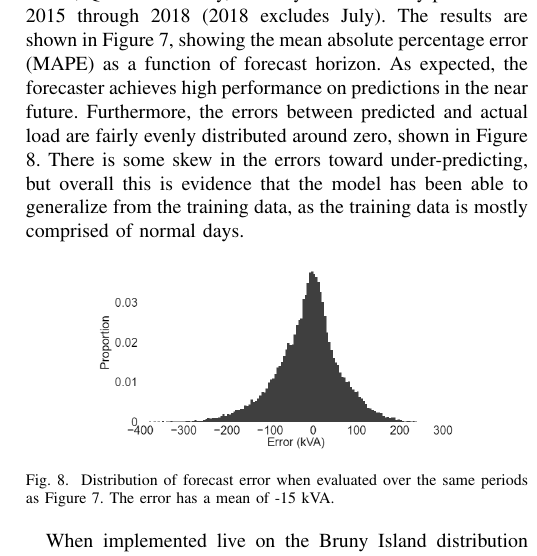
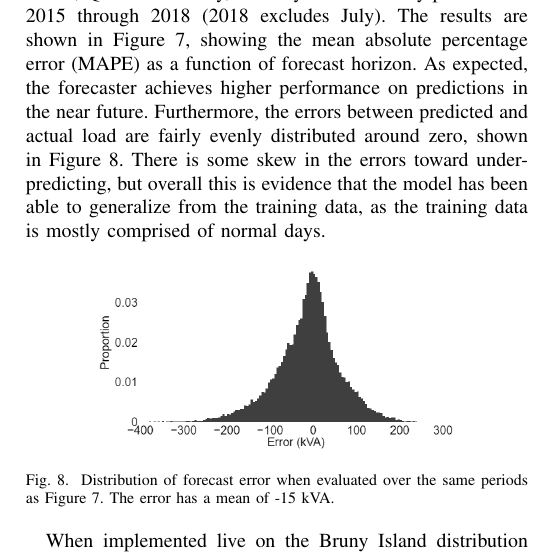
Before and after one commit to jurasofish/load_forecast_paper, a LaTeX paper (aupec.tex): part of one column of page 6 of 7, cut so that both start at the same text. Compiled offline with pdfLaTeX; a missing font is replaced by an installed copy or a similar font; a LaTeX package or settings file that is missing is left out.

Commit message:
high performance -> higher performance

```diff
--- a/aupec.tex
+++ b/aupec.tex
@@ -374,7 +374,7 @@ This is contrast to load forecasting models that often tend toward simply repeat
 
 The performance of the forecaster was evaluated on every Easter, Queen's Birthday, and July school holiday period from 2015 through 2018 (2018 excludes July).
 The results are shown in Figure \ref{fig:bruny_mape}, showing the mean absolute percentage error (MAPE) as a function of forecast horizon.
-As expected, the forecaster achieves high performance on predictions in the near future.
+As expected, the forecaster achieves higher performance on predictions in the near future.
 Furthermore, the errors between predicted and actual load are fairly evenly distributed around zero, shown in Figure \ref{fig:bruny_hist}.
 There is some skew in the errors toward under-predicting, but overall this is evidence that the model has been able to generalize from the training data, as the training data is mostly comprised of normal days.
 
```
